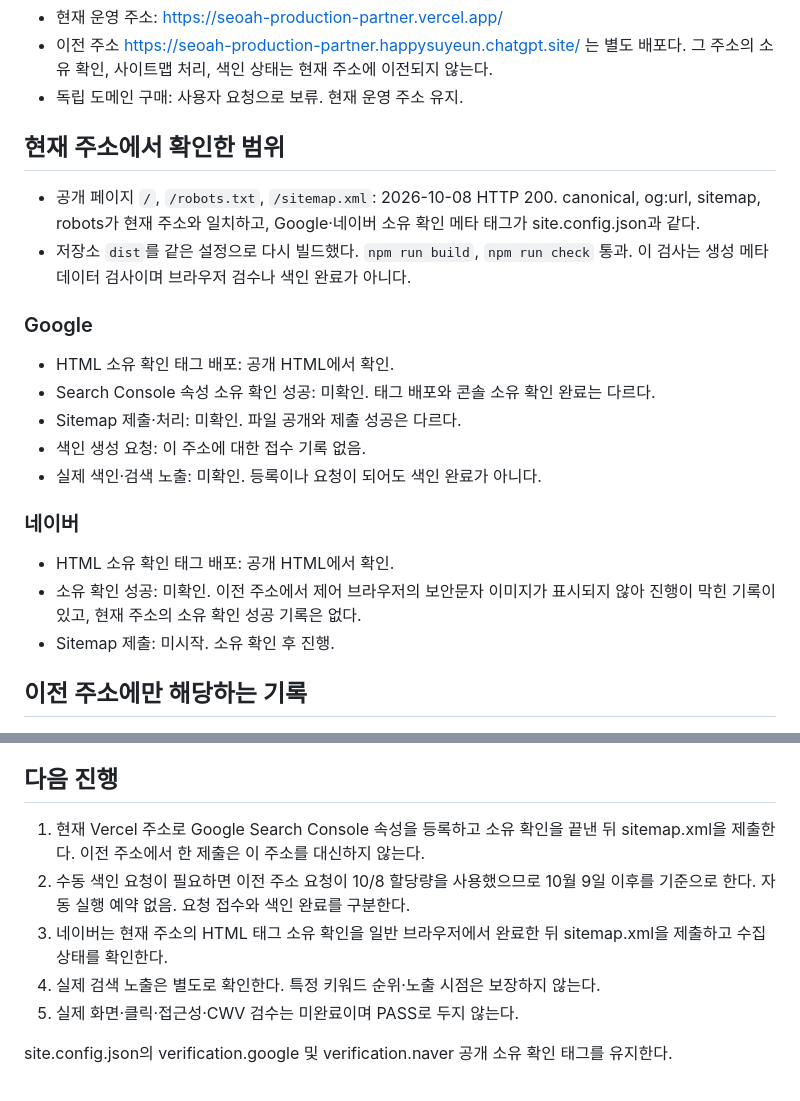
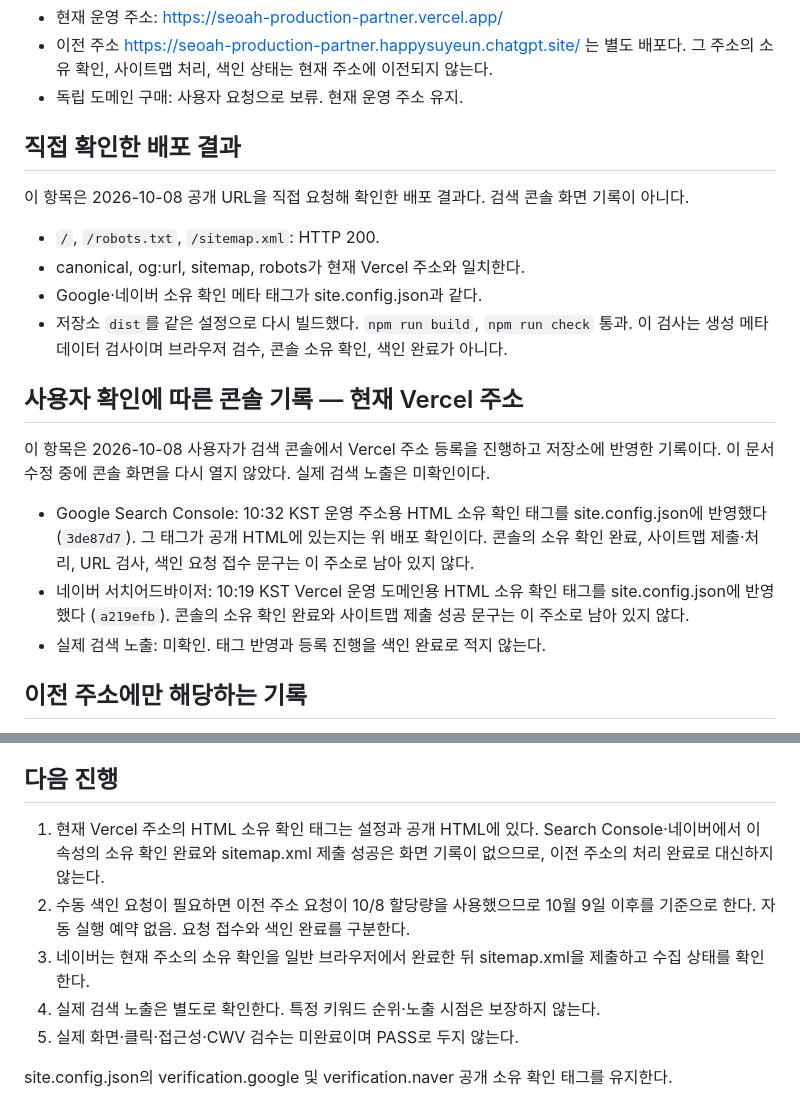
Before and after one commit to happysuyeun-rgb/seoah-production-partner, a Markdown page: SEARCH_STATUS.md, 2 parts joined by grey strips. GitHub-like rendering.

Commit message:
Record Vercel console registration separately from the deployment check.
The live response was verified directly. Console notes only keep today's user-supplied verification setup, and search exposure stays unverified.

Co-authored-by: Cursor <cursoragent@cursor.com>

```diff
--- a/SEARCH_STATUS.md
+++ b/SEARCH_STATUS.md
@@ -4,22 +4,22 @@
 - 이전 주소 https://seoah-production-partner.happysuyeun.chatgpt.site/ 는 별도 배포다. 그 주소의 소유 확인, 사이트맵 처리, 색인 상태는 현재 주소에 이전되지 않는다.
 - 독립 도메인 구매: 사용자 요청으로 보류. 현재 운영 주소 유지.
 
-## 현재 주소에서 확인한 범위
+## 직접 확인한 배포 결과
 
-- 공개 페이지 `/`, `/robots.txt`, `/sitemap.xml`: 2026-10-08 HTTP 200. canonical, og:url, sitemap, robots가 현재 주소와 일치하고, Google·네이버 소유 확인 메타 태그가 site.config.json과 같다.
-- 저장소 `dist`를 같은 설정으로 다시 빌드했다. `npm run build`, `npm run check` 통과. 이 검사는 생성 메타데이터 검사이며 브라우저 검수나 색인 완료가 아니다.
+이 항목은 2026-10-08 공개 URL을 직접 요청해 확인한 배포 결과다. 검색 콘솔 화면 기록이 아니다.
 
-### Google
-- HTML 소유 확인 태그 배포: 공개 HTML에서 확인.
-- Search Console 속성 소유 확인 성공: 미확인. 태그 배포와 콘솔 소유 확인 완료는 다르다.
-- Sitemap 제출·처리: 미확인. 파일 공개와 제출 성공은 다르다.
-- 색인 생성 요청: 이 주소에 대한 접수 기록 없음.
-- 실제 색인·검색 노출: 미확인. 등록이나 요청이 되어도 색인 완료가 아니다.
+- `/`, `/robots.txt`, `/sitemap.xml`: HTTP 200.
+- canonical, og:url, sitemap, robots가 현재 Vercel 주소와 일치한다.
+- Google·네이버 소유 확인 메타 태그가 site.config.json과 같다.
+- 저장소 `dist`를 같은 설정으로 다시 빌드했다. `npm run build`, `npm run check` 통과. 이 검사는 생성 메타데이터 검사이며 브라우저 검수, 콘솔 소유 확인, 색인 완료가 아니다.
 
-### 네이버
-- HTML 소유 확인 태그 배포: 공개 HTML에서 확인.
-- 소유 확인 성공: 미확인. 이전 주소에서 제어 브라우저의 보안문자 이미지가 표시되지 않아 진행이 막힌 기록이 있고, 현재 주소의 소유 확인 성공 기록은 없다.
-- Sitemap 제출: 미시작. 소유 확인 후 진행.
+## 사용자 확인에 따른 콘솔 기록 — 현재 Vercel 주소
+
+이 항목은 2026-10-08 사용자가 검색 콘솔에서 Vercel 주소 등록을 진행하고 저장소에 반영한 기록이다. 이 문서 수정 중에 콘솔 화면을 다시 열지 않았다. 실제 검색 노출은 미확인이다.
+
+- Google Search Console: 10:32 KST 운영 주소용 HTML 소유 확인 태그를 site.config.json에 반영했다 (`3de87d7`). 그 태그가 공개 HTML에 있는지는 위 배포 확인이다. 콘솔의 소유 확인 완료, 사이트맵 제출·처리, URL 검사, 색인 요청 접수 문구는 이 주소로 남아 있지 않다.
+- 네이버 서치어드바이저: 10:19 KST Vercel 운영 도메인용 HTML 소유 확인 태그를 site.config.json에 반영했다 (`a219efb`). 콘솔의 소유 확인 완료와 사이트맵 제출 성공 문구는 이 주소로 남아 있지 않다.
+- 실제 검색 노출: 미확인. 태그 반영과 등록 진행을 색인 완료로 적지 않는다.
 
 ## 이전 주소에만 해당하는 기록
 
@@ -40,9 +40,9 @@
 - Sitemap 제출: 미시작.
 
 ## 다음 진행
-1. 현재 Vercel 주소로 Google Search Console 속성을 등록하고 소유 확인을 끝낸 뒤 sitemap.xml을 제출한다. 이전 주소에서 한 제출은 이 주소를 대신하지 않는다.
+1. 현재 Vercel 주소의 HTML 소유 확인 태그는 설정과 공개 HTML에 있다. Search Console·네이버에서 이 속성의 소유 확인 완료와 sitemap.xml 제출 성공은 화면 기록이 없으므로, 이전 주소의 처리 완료로 대신하지 않는다.
 2. 수동 색인 요청이 필요하면 이전 주소 요청이 10/8 할당량을 사용했으므로 10월 9일 이후를 기준으로 한다. 자동 실행 예약 없음. 요청 접수와 색인 완료를 구분한다.
-3. 네이버는 현재 주소의 HTML 태그 소유 확인을 일반 브라우저에서 완료한 뒤 sitemap.xml을 제출하고 수집 상태를 확인한다.
+3. 네이버는 현재 주소의 소유 확인을 일반 브라우저에서 완료한 뒤 sitemap.xml을 제출하고 수집 상태를 확인한다.
 4. 실제 검색 노출은 별도로 확인한다. 특정 키워드 순위·노출 시점은 보장하지 않는다.
 5. 실제 화면·클릭·접근성·CWV 검수는 미완료이며 PASS로 두지 않는다.
 
```
Also changed, not shown: QA_STATUS.md (+7 -5 lines).
